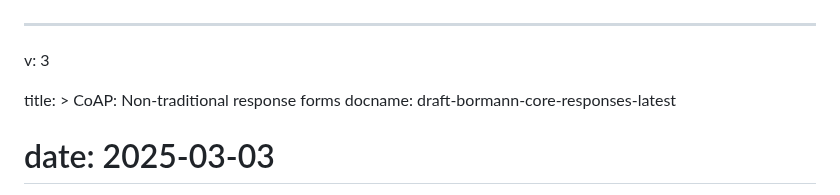
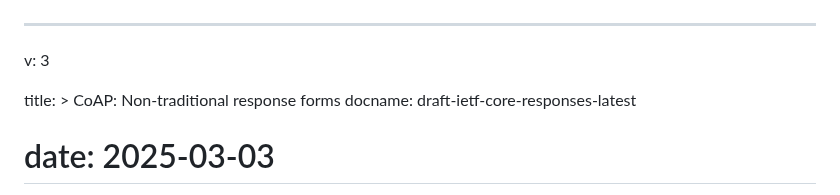
Before and after one commit to core-wg/core-responses, a Markdown page: draft-ietf-core-responses.md, the part around the change. Rendered like a GitHub page.

Commit message:
Rename docname, too

```diff
--- a/draft-ietf-core-responses.md
+++ b/draft-ietf-core-responses.md
@@ -3,7 +3,7 @@ v: 3
 
 title: >
   CoAP: Non-traditional response forms
-docname: draft-bormann-core-responses-latest
+docname: draft-ietf-core-responses-latest
 # date: 2025-03-03
 
 keyword: Internet-Draft
```
